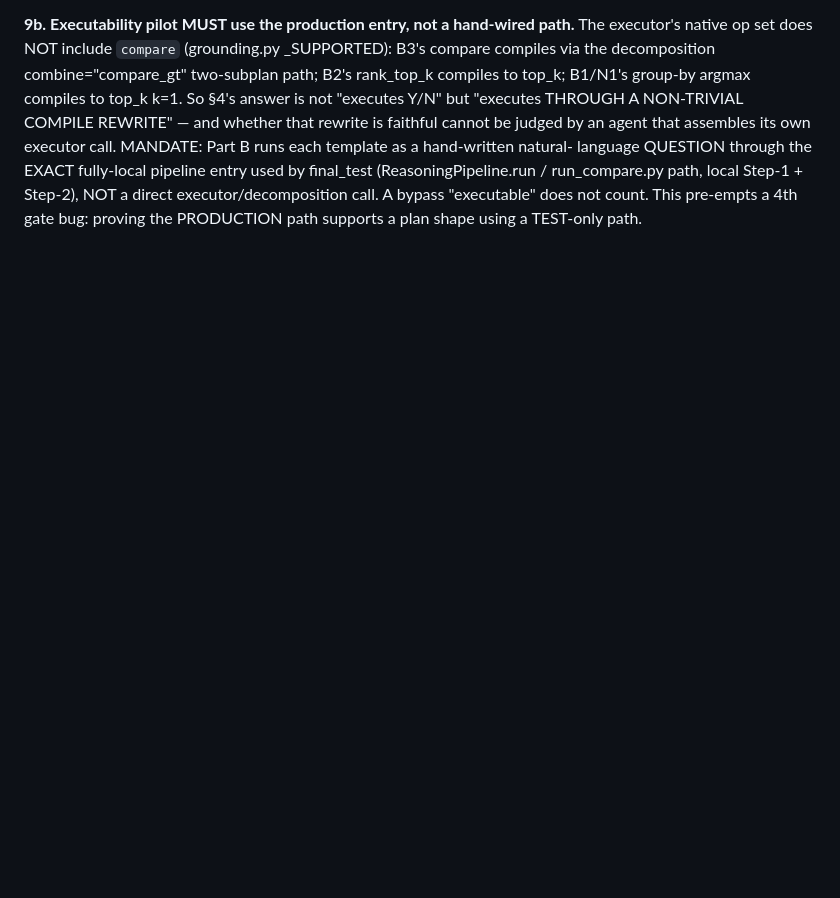
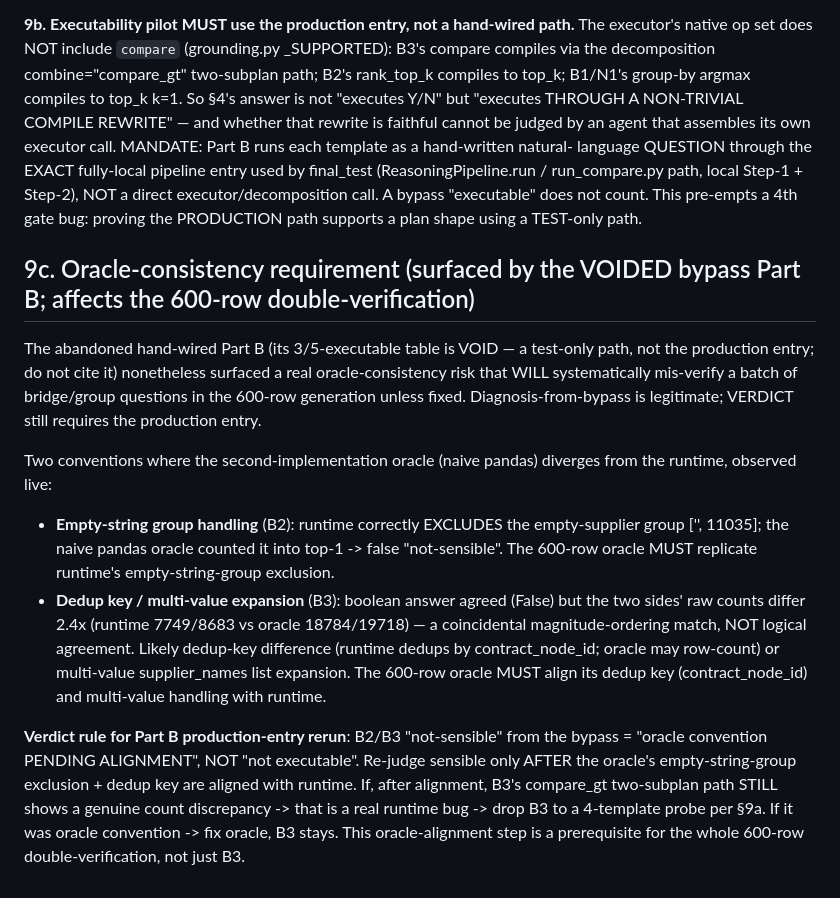
Before and after one commit to haizhou/fyp_new, a Markdown page: docs/ood_probe_v1_prereg.md, the part around the change. Drawn GitHub-style; blank space fills up the shorter version.

Commit message:
ood_probe prereg §9c: oracle-consistency requirement (empty-string group exclusion + dedup key alignment with runtime) — bypass Part B voided but surfaced a real 600-row double-verify risk; B2/B3 not-sensible = oracle convention pending, not non-executable
Co-Authored-By: Claude Fable 5 <noreply@anthropic.com>

```diff
--- a/docs/ood_probe_v1_prereg.md
+++ b/docs/ood_probe_v1_prereg.md
@@ -114,3 +114,29 @@ language QUESTION through the EXACT fully-local pipeline entry used by final_tes
 (ReasoningPipeline.run / run_compare.py path, local Step-1 + Step-2), NOT a direct
 executor/decomposition call. A bypass "executable" does not count. This pre-empts a 4th gate bug:
 proving the PRODUCTION path supports a plan shape using a TEST-only path.
+
+
+## 9c. Oracle-consistency requirement (surfaced by the VOIDED bypass Part B; affects the 600-row double-verification)
+
+The abandoned hand-wired Part B (its 3/5-executable table is VOID — a test-only path, not the
+production entry; do not cite it) nonetheless surfaced a real oracle-consistency risk that WILL
+systematically mis-verify a batch of bridge/group questions in the 600-row generation unless
+fixed. Diagnosis-from-bypass is legitimate; VERDICT still requires the production entry.
+
+Two conventions where the second-implementation oracle (naive pandas) diverges from the runtime,
+observed live:
+- **Empty-string group handling** (B2): runtime correctly EXCLUDES the empty-supplier group
+  ['', 11035]; the naive pandas oracle counted it into top-1 -> false "not-sensible". The 600-row
+  oracle MUST replicate runtime's empty-string-group exclusion.
+- **Dedup key / multi-value expansion** (B3): boolean answer agreed (False) but the two sides'
+  raw counts differ 2.4x (runtime 7749/8683 vs oracle 18784/19718) — a coincidental
+  magnitude-ordering match, NOT logical agreement. Likely dedup-key difference (runtime dedups by
+  contract_node_id; oracle may row-count) or multi-value supplier_names list expansion. The 600-row
+  oracle MUST align its dedup key (contract_node_id) and multi-value handling with runtime.
+
+**Verdict rule for Part B production-entry rerun**: B2/B3 "not-sensible" from the bypass = "oracle
+convention PENDING ALIGNMENT", NOT "not executable". Re-judge sensible only AFTER the oracle's
+empty-string-group exclusion + dedup key are aligned with runtime. If, after alignment, B3's
+compare_gt two-subplan path STILL shows a genuine count discrepancy -> that is a real runtime bug
+-> drop B3 to a 4-template probe per §9a. If it was oracle convention -> fix oracle, B3 stays.
+This oracle-alignment step is a prerequisite for the whole 600-row double-verification, not just B3.
```
